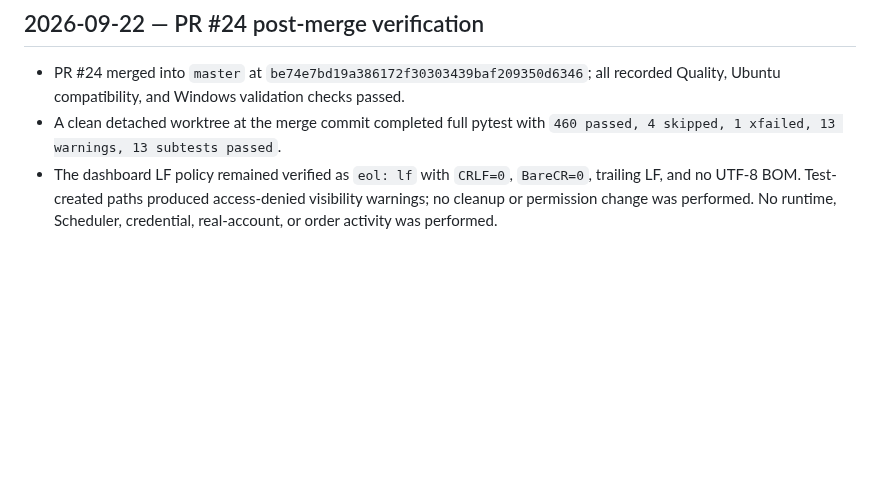
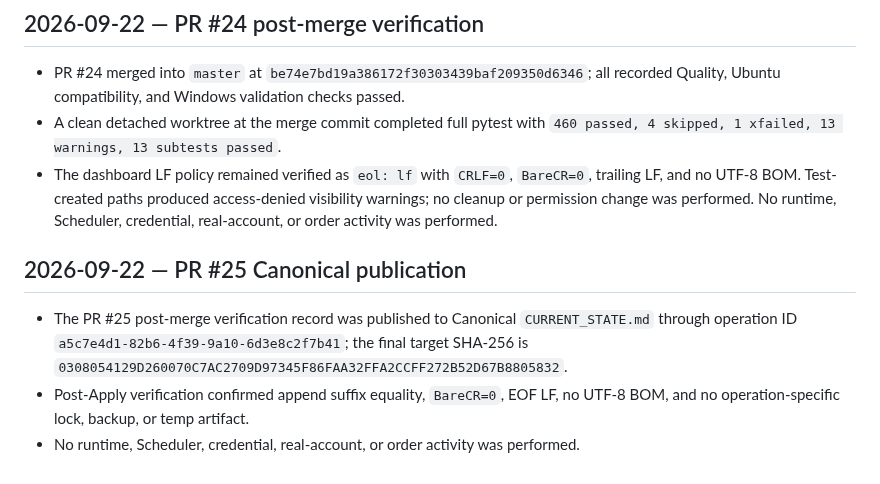
Before and after one commit to ljyljy1212A/kiwoom-autotrade, a Markdown page: docs/PROJECT_PROGRESS.md, the part around the change. Drawn GitHub-style; blank space fills up the shorter version.

Commit message:
Record PR25 Canonical publication

```diff
--- a/docs/PROJECT_PROGRESS.md
+++ b/docs/PROJECT_PROGRESS.md
@@ -668,3 +668,14 @@ publication succeeds and the final target identity is verified.
   access-denied visibility warnings; no cleanup or permission change was
   performed. No runtime, Scheduler, credential, real-account, or order
   activity was performed.
+
+## 2026-09-22 — PR #25 Canonical publication
+
+- The PR #25 post-merge verification record was published to Canonical
+  `CURRENT_STATE.md` through operation ID
+  `a5c7e4d1-82b6-4f39-9a10-6d3e8c2f7b41`; the final target SHA-256 is
+  `0308054129D260070C7AC2709D97345F86FAA32FFA2CCFF272B52D67B8805832`.
+- Post-Apply verification confirmed append suffix equality, `BareCR=0`, EOF
+  LF, no UTF-8 BOM, and no operation-specific lock, backup, or temp artifact.
+- No runtime, Scheduler, credential, real-account, or order activity was
+  performed.
```
